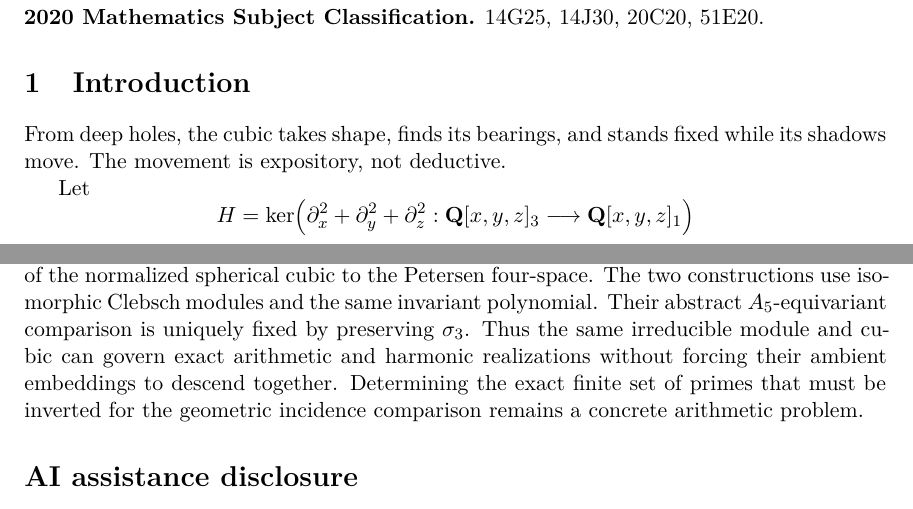
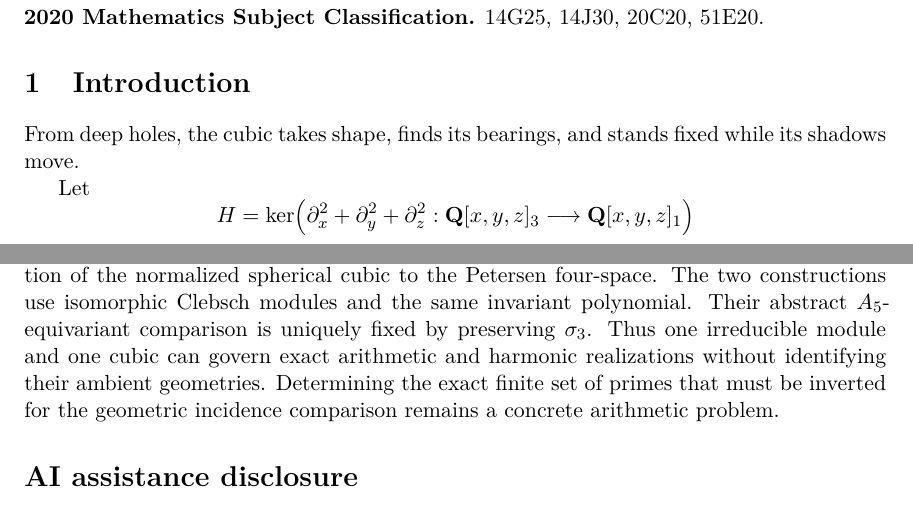
Before and after one commit to tavisrudd/clebsch-passages, a LaTeX paper (clebsch_passages.tex, which reads sections/01-introduction.tex, sections/09-conclusion.tex): two parts of pages 1 and 10 of 11, joined at a grey line, cut so that both start at the same text. Compiled offline with XeLaTeX.

Commit message:
Let the trilogy framing speak for itself

```diff
--- a/sections/01-introduction.tex
+++ b/sections/01-introduction.tex
@@ -1,7 +1,7 @@
 \section{Introduction}
 
 From deep holes, the cubic takes shape, finds its bearings, and stands fixed
-while its shadows move.  The movement is expository, not deductive.
+while its shadows move.
 
 Let
 \[
--- a/sections/09-conclusion.tex
+++ b/sections/09-conclusion.tex
@@ -16,8 +16,8 @@ The degree-six face-axis construction gives a second exact role for
 the Petersen four-space.  The two constructions use isomorphic Clebsch
 modules and the same invariant polynomial.  Their abstract
 \(A_5\)-equivariant comparison is uniquely fixed by preserving
-\(\sigma_3\).  Thus the same irreducible module and cubic can govern exact
-arithmetic and harmonic realizations without forcing their ambient
-embeddings to descend together.  Determining the exact finite set of primes
+\(\sigma_3\).  Thus one irreducible module and one cubic can govern exact
+arithmetic and harmonic realizations without identifying their ambient
+geometries.  Determining the exact finite set of primes
 that must be inverted for the geometric incidence comparison remains a
 concrete arithmetic problem.
```
Also changed, not shown: clebsch_passages.pdf, 1 other file.
